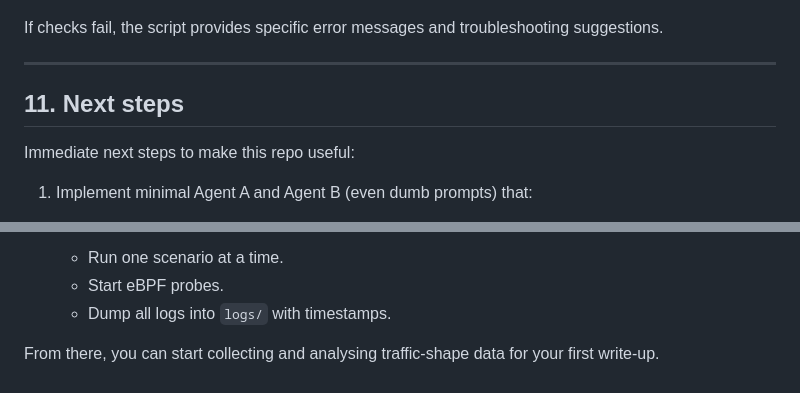
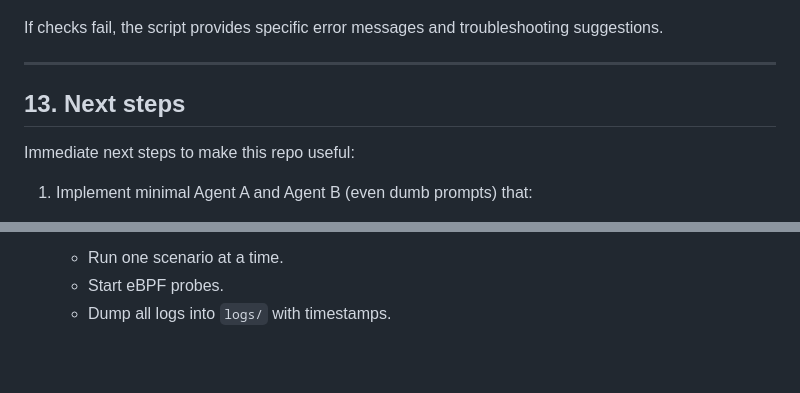
Before and after one commit to dlamagna/agentic-traffic-testing, a Markdown page: README.md, 2 parts joined by grey strips. Rendered like a GitHub page; blank space fills up the shorter version.

```diff
--- a/README.md
+++ b/README.md
@@ -559,7 +584,7 @@ If checks fail, the script provides specific error messages and troubleshooting
 
 ---
 
-## 11. Next steps
+## 13. Next steps
 
 Immediate next steps to make this repo useful:
 
@@ -576,5 +601,3 @@ Immediate next steps to make this repo useful:
    * Run one scenario at a time.
    * Start eBPF probes.
    * Dump all logs into `logs/` with timestamps.
-
-From there, you can start collecting and analysing traffic-shape data for your first write-up.
```
Also changed, not shown: other parts of README.md (+67 -42 lines).
